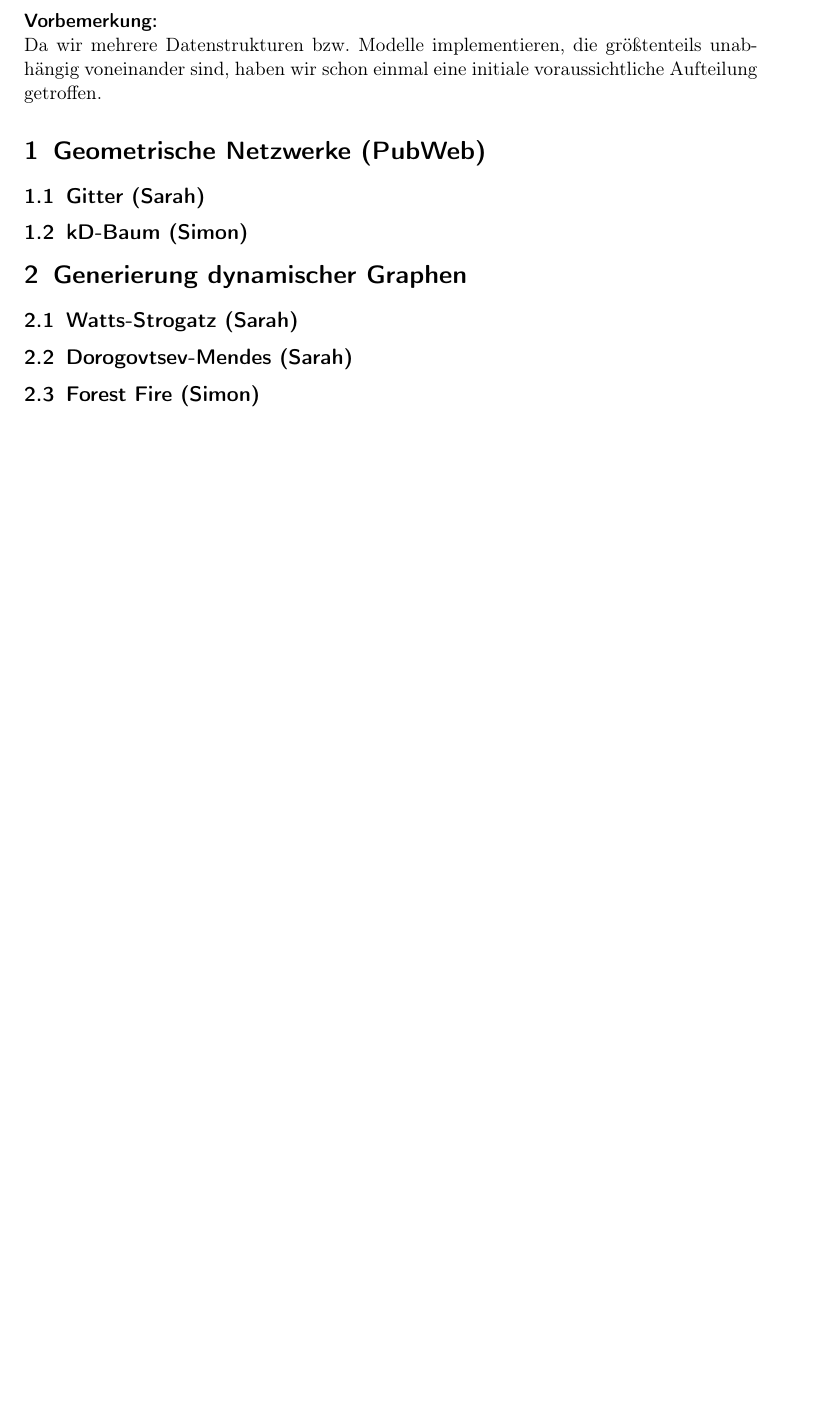
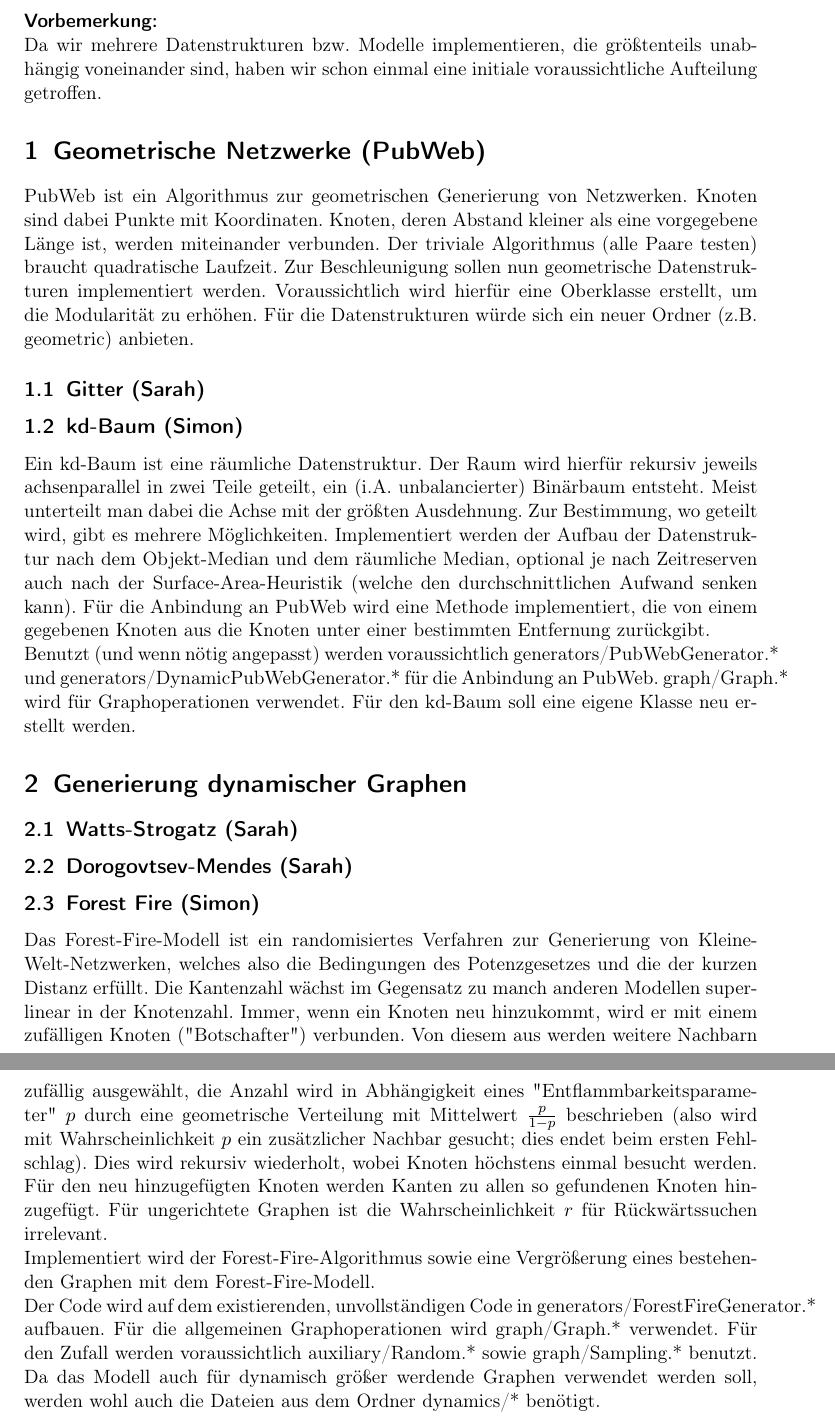
Before and after one commit to ratefuchs/GraphLA-Projekt, a LaTeX document (Projektplan.tex): part of the page before the commit and two parts of pages 1 and 2 of 2 after it, the two joined at a grey line, cut so that both start at the same text, the shorter picture padded with empty space. Compiled offline with pdfLaTeX.

Commit message:
Finished my descriptions

```diff
--- a/Projektplan.tex
+++ b/Projektplan.tex
@@ -6,17 +6,25 @@
 \usepackage{amsfonts}
 
 \begin{document}
+\shorthandoff{"}
 \paragraph*{Vorbemerkung:}~\\
 Da wir mehrere Datenstrukturen bzw. Modelle implementieren, die größtenteils unabhängig voneinander sind, haben wir schon einmal eine initiale voraussichtliche Aufteilung getroffen.
 \section{Geometrische Netzwerke (PubWeb)}
+PubWeb ist ein Algorithmus zur geometrischen Generierung von Netzwerken. Knoten sind dabei Punkte mit Koordinaten. Knoten, deren Abstand kleiner als eine vorgegebene Länge ist, werden miteinander verbunden. Der triviale Algorithmus (alle Paare testen) braucht quadratische Laufzeit. Zur Beschleunigung sollen nun geometrische Datenstrukturen implementiert werden. Voraussichtlich wird hierfür eine Oberklasse erstellt, um die Modularität zu erhöhen. Für die Datenstrukturen würde sich ein neuer Ordner (z.B. geometric) anbieten.
 \subsection{Gitter (Sarah)}
 
-\subsection{kD-Baum (Simon)}
+\subsection{kd-Baum (Simon)}
+Ein kd-Baum ist eine räumliche Datenstruktur. Der Raum wird hierfür rekursiv jeweils achsenparallel in zwei Teile geteilt, ein (i.A. unbalancierter) Binärbaum entsteht. Meist unterteilt man dabei die Achse mit der größten Ausdehnung. Zur Bestimmung, wo geteilt wird, gibt es mehrere Möglichkeiten. Implementiert werden der Aufbau der Datenstruktur nach dem Objekt-Median und dem räumliche Median, optional je nach Zeitreserven auch nach der Surface-Area-Heuristik (welche den durchschnittlichen Aufwand senken kann). Für die Anbindung an PubWeb wird eine Methode implementiert, die von einem gegebenen Knoten aus die Knoten unter einer bestimmten Entfernung zurückgibt.\\
+Benutzt (und wenn nötig angepasst) werden voraussichtlich generators/PubWebGenerator.* und generators/DynamicPubWebGenerator.* für die Anbindung an PubWeb. graph/Graph.* wird für Graphoperationen verwendet. Für den kd-Baum soll eine eigene Klasse neu erstellt werden.
 
 \section{Generierung dynamischer Graphen}
 \subsection{Watts-Strogatz (Sarah)}
 
 \subsection{Dorogovtsev-Mendes (Sarah)}
 
+
 \subsection{Forest Fire (Simon)}
+Das Forest-Fire-Modell ist ein randomisiertes Verfahren zur Generierung von Kleine-Welt-Netzwerken, welches also die Bedingungen des Potenzgesetzes und die der kurzen Distanz erfüllt. Die Kantenzahl wächst im Gegensatz zu manch anderen Modellen superlinear in der Knotenzahl. Immer, wenn ein Knoten neu hinzukommt, wird er mit einem zufälligen Knoten ("Botschafter") verbunden. Von diesem aus werden weitere Nachbarn zufällig ausgewählt, die Anzahl wird in Abhängigkeit eines "Entflammbarkeitsparameter" $p$ durch eine geometrische Verteilung mit Mittelwert $\frac{p}{1-p}$ beschrieben (also wird mit Wahrscheinlichkeit $p$ ein zusätzlicher Nachbar gesucht; dies endet beim ersten Fehlschlag). Dies wird rekursiv wiederholt, wobei Knoten höchstens einmal besucht werden. Für den neu hinzugefügten Knoten werden Kanten zu allen so gefundenen Knoten hinzugefügt. Für ungerichtete Graphen ist die Wahrscheinlichkeit $r$ für Rückwärtssuchen irrelevant.\\
+Implementiert wird der Forest-Fire-Algorithmus sowie eine Vergrößerung eines bestehenden Graphen mit dem Forest-Fire-Modell.\\
+Der Code wird auf dem existierenden, unvollständigen Code in generators/ForestFireGenerator.* aufbauen. Für die allgemeinen Graphoperationen wird graph/Graph.* verwendet. Für den Zufall werden voraussichtlich auxiliary/Random.* sowie graph/Sampling.* benutzt. Da das Modell auch für dynamisch größer werdende Graphen verwendet werden soll, werden wohl auch die Dateien aus dem Ordner dynamics/* benötigt.
 \end{document}
```
Also changed, not shown: Projektplan.pdf.
